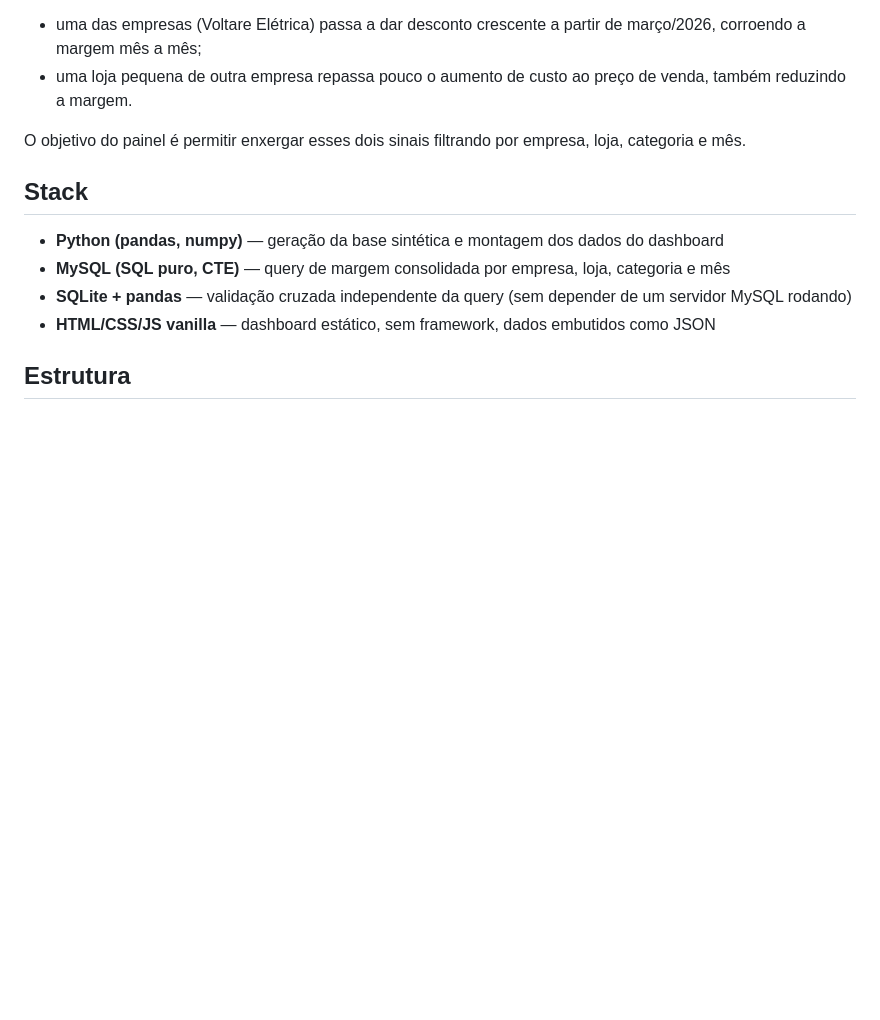
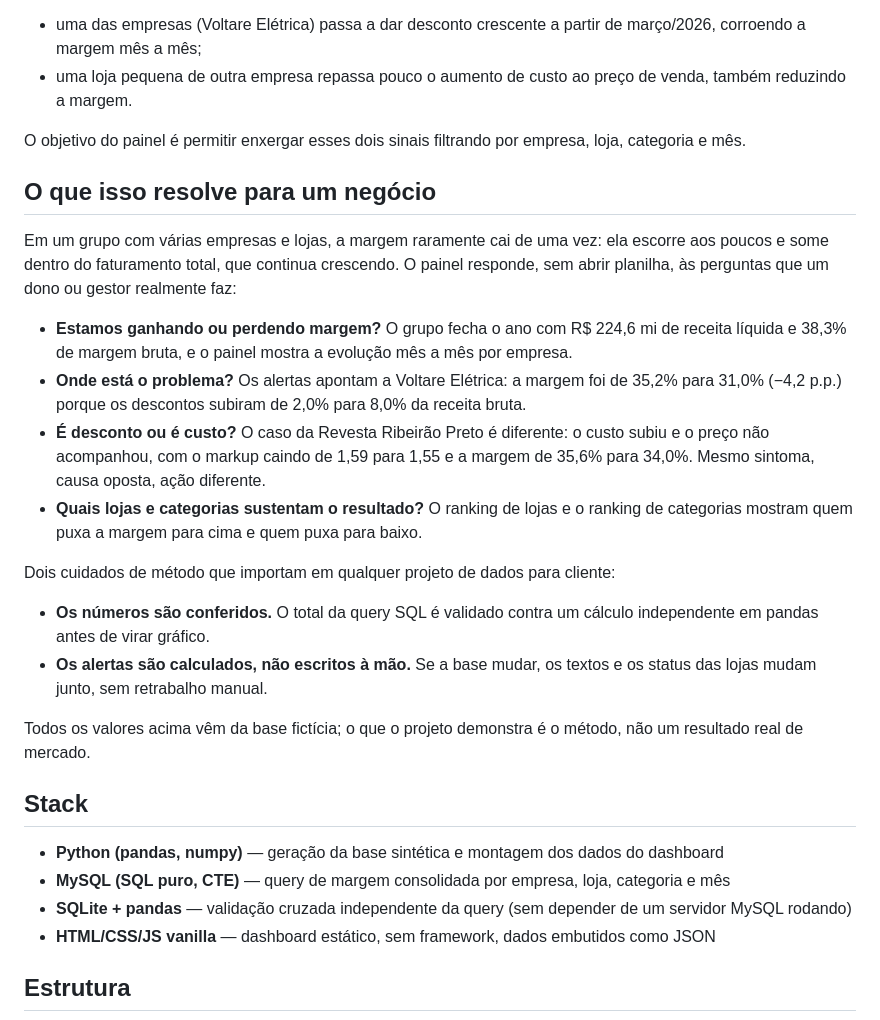
Before and after one commit to Neumannj1/painel-margem-multiempresa, a Markdown page: README.md, the part around the change. GitHub-like rendering; blank space fills up the shorter version.

Commit message:
Adiciona ao README a seção "O que isso resolve para um negócio"
Co-Authored-By: Claude Sonnet 5.5 <noreply@anthropic.com>

```diff
--- a/README.md
+++ b/README.md
@@ -12,6 +12,22 @@ O case simula um grupo varejista multiempresa (hidráulica, elétrica, ferrament
 - uma loja pequena de outra empresa repassa pouco o aumento de custo ao preço de venda, também reduzindo a margem.
 
 O objetivo do painel é permitir enxergar esses dois sinais filtrando por empresa, loja, categoria e mês.
+
+## O que isso resolve para um negócio
+
+Em um grupo com várias empresas e lojas, a margem raramente cai de uma vez: ela escorre aos poucos e some dentro do faturamento total, que continua crescendo. O painel responde, sem abrir planilha, às perguntas que um dono ou gestor realmente faz:
+
+- **Estamos ganhando ou perdendo margem?** O grupo fecha o ano com R$ 224,6 mi de receita líquida e 38,3% de margem bruta, e o painel mostra a evolução mês a mês por empresa.
+- **Onde está o problema?** Os alertas apontam a Voltare Elétrica: a margem foi de 35,2% para 31,0% (−4,2 p.p.) porque os descontos subiram de 2,0% para 8,0% da receita bruta.
+- **É desconto ou é custo?** O caso da Revesta Ribeirão Preto é diferente: o custo subiu e o preço não acompanhou, com o markup caindo de 1,59 para 1,55 e a margem de 35,6% para 34,0%. Mesmo sintoma, causa oposta, ação diferente.
+- **Quais lojas e categorias sustentam o resultado?** O ranking de lojas e o ranking de categorias mostram quem puxa a margem para cima e quem puxa para baixo.
+
+Dois cuidados de método que importam em qualquer projeto de dados para cliente:
+
+- **Os números são conferidos.** O total da query SQL é validado contra um cálculo independente em pandas antes de virar gráfico.
+- **Os alertas são calculados, não escritos à mão.** Se a base mudar, os textos e os status das lojas mudam junto, sem retrabalho manual.
+
+Todos os valores acima vêm da base fictícia; o que o projeto demonstra é o método, não um resultado real de mercado.
 
 ## Stack
 
```
